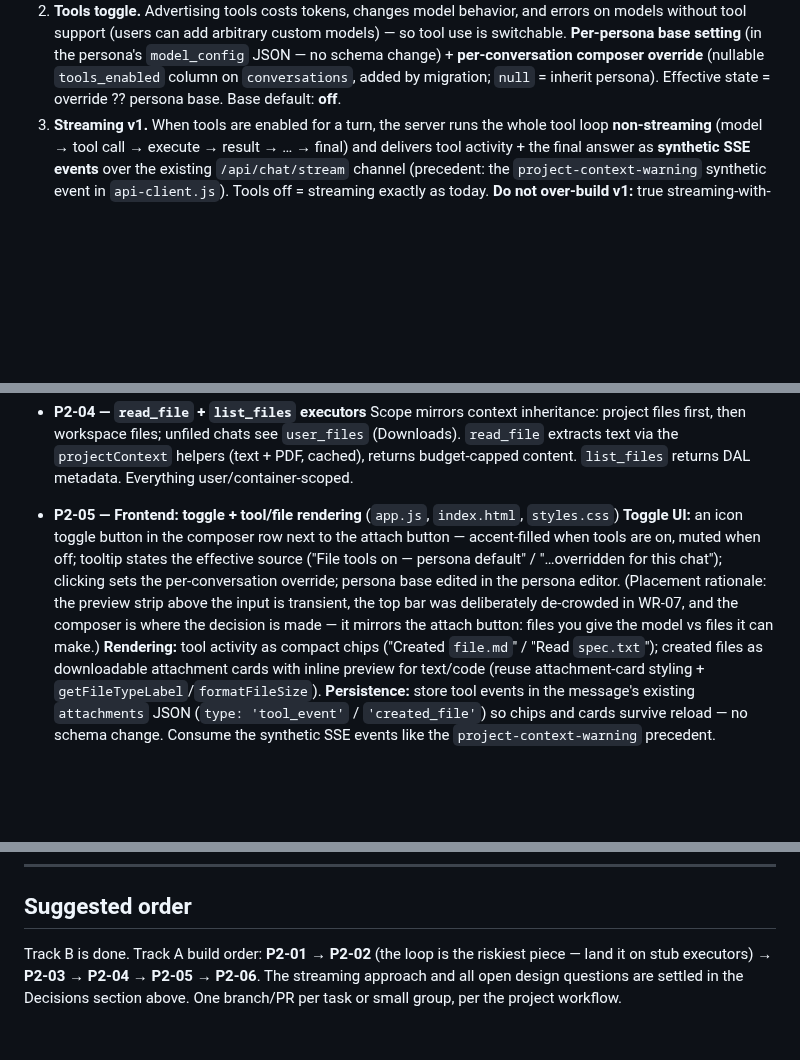
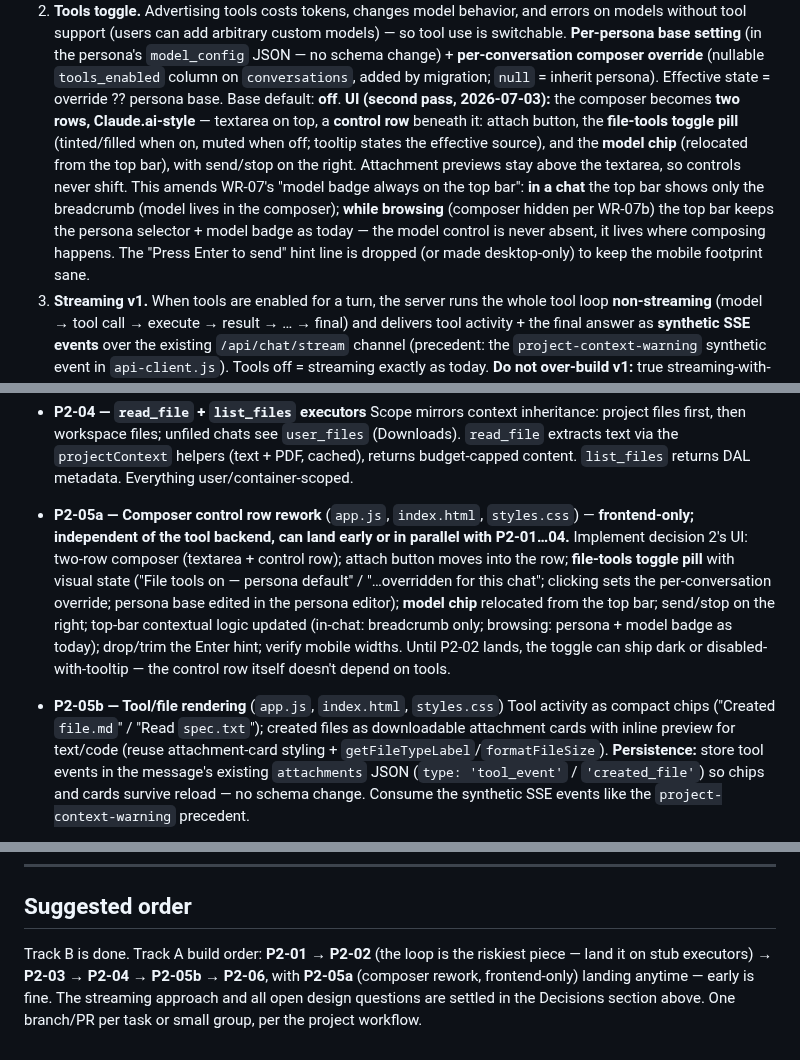
Before and after one commit to tresbien-rai/assistant, a Markdown page: docs/PHASE2_TASKS.md, 3 parts joined by grey strips. Drawn GitHub-style; blank space fills up the shorter version.

Commit message:
docs(track-a): composer control-row redesign for the tools toggle
Second design pass with the human: instead of squeezing a third icon into
the single composer row, the composer becomes two rows (Claude.ai-style) -
textarea on top, control row beneath with attach, the file-tools toggle
pill, and the model chip relocated from the top bar; send/stop on the
right. Top bar becomes breadcrumb-only in a chat; browsing keeps persona +
model badge (composer is hidden off-chat). Amends the WR-07 model-badge-
always-on-top-bar decision.

P2-05 split into P2-05a (composer rework, frontend-only, can land early)
and P2-05b (tool activity rendering + persistence).

Co-Authored-By: Claude Fable 5 <noreply@anthropic.com>

```diff
--- a/docs/PHASE2_TASKS.md
+++ b/docs/PHASE2_TASKS.md
@@ -50,6 +50,18 @@ later, Phase 3).
    composer override** (nullable `tools_enabled` column on `conversations`,
    added by migration; `null` = inherit persona). Effective state =
    override ?? persona base. Base default: **off**.
+   **UI (second pass, 2026-07-03):** the composer becomes **two rows,
+   Claude.ai-style** — textarea on top, a **control row** beneath it: attach
+   button, the **file-tools toggle pill** (tinted/filled when on, muted when
+   off; tooltip states the effective source), and the **model chip**
+   (relocated from the top bar), with send/stop on the right. Attachment
+   previews stay above the textarea, so controls never shift. This amends
+   WR-07's "model badge always on the top bar": **in a chat** the top bar
+   shows only the breadcrumb (model lives in the composer); **while browsing**
+   (composer hidden per WR-07b) the top bar keeps the persona selector +
+   model badge as today — the model control is never absent, it lives where
+   composing happens. The "Press Enter to send" hint line is dropped (or made
+   desktop-only) to keep the mobile footprint sane.
 3. **Streaming v1.** When tools are enabled for a turn, the server runs the
    whole tool loop **non-streaming** (model → tool call → execute → result →
    … → final) and delivers tool activity + the final answer as **synthetic
@@ -124,19 +136,23 @@ later, Phase 3).
   budget-capped content. `list_files` returns DAL metadata. Everything
   user/container-scoped.
 
-- **P2-05 — Frontend: toggle + tool/file rendering** (`app.js`, `index.html`,
-  `styles.css`)
-  **Toggle UI:** an icon toggle button in the composer row next to the attach
-  button — accent-filled when tools are on, muted when off; tooltip states
-  the effective source ("File tools on — persona default" / "…overridden for
-  this chat"); clicking sets the per-conversation override; persona base
-  edited in the persona editor. (Placement rationale: the preview strip above
-  the input is transient, the top bar was deliberately de-crowded in WR-07,
-  and the composer is where the decision is made — it mirrors the attach
-  button: files you give the model vs files it can make.)
-  **Rendering:** tool activity as compact chips ("Created `file.md`" /
-  "Read `spec.txt`"); created files as downloadable attachment cards with
-  inline preview for text/code (reuse attachment-card styling +
+- **P2-05a — Composer control row rework** (`app.js`, `index.html`,
+  `styles.css`) — **frontend-only; independent of the tool backend, can land
+  early or in parallel with P2-01…04.**
+  Implement decision 2's UI: two-row composer (textarea + control row);
+  attach button moves into the row; **file-tools toggle pill** with visual
+  state ("File tools on — persona default" / "…overridden for this chat";
+  clicking sets the per-conversation override; persona base edited in the
+  persona editor); **model chip** relocated from the top bar; send/stop on
+  the right; top-bar contextual logic updated (in-chat: breadcrumb only;
+  browsing: persona + model badge as today); drop/trim the Enter hint;
+  verify mobile widths. Until P2-02 lands, the toggle can ship dark or
+  disabled-with-tooltip — the control row itself doesn't depend on tools.
+
+- **P2-05b — Tool/file rendering** (`app.js`, `index.html`, `styles.css`)
+  Tool activity as compact chips ("Created `file.md`" / "Read `spec.txt`");
+  created files as downloadable attachment cards with inline preview for
+  text/code (reuse attachment-card styling +
   `getFileTypeLabel`/`formatFileSize`). **Persistence:** store tool events in
   the message's existing `attachments` JSON (`type: 'tool_event'` /
   `'created_file'`) so chips and cards survive reload — no schema change.
@@ -211,7 +227,8 @@ later, Phase 3).
 
 ## Suggested order
 Track B is done. Track A build order: **P2-01 → P2-02** (the loop is the
-riskiest piece — land it on stub executors) → **P2-03 → P2-04 → P2-05 →
-P2-06**. The streaming approach and all open design questions are settled in
-the Decisions section above. One branch/PR per task or small group, per the
-project workflow.
+riskiest piece — land it on stub executors) → **P2-03 → P2-04 → P2-05b →
+P2-06**, with **P2-05a** (composer rework, frontend-only) landing anytime —
+early is fine. The streaming approach and all open design questions are
+settled in the Decisions section above. One branch/PR per task or small
+group, per the project workflow.
```
